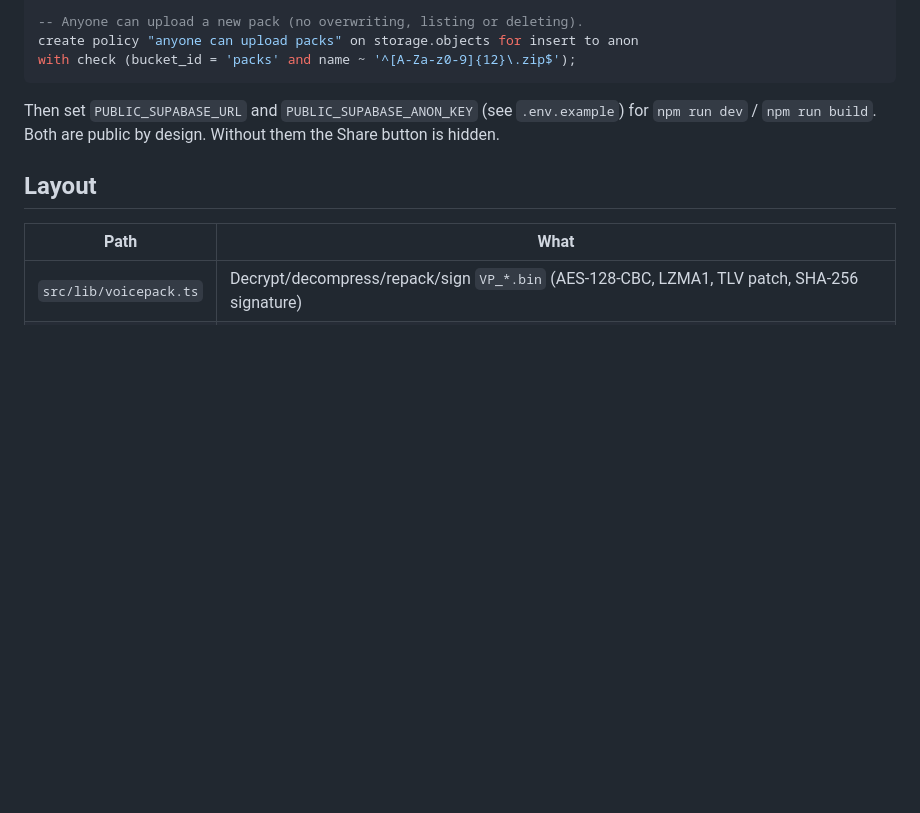
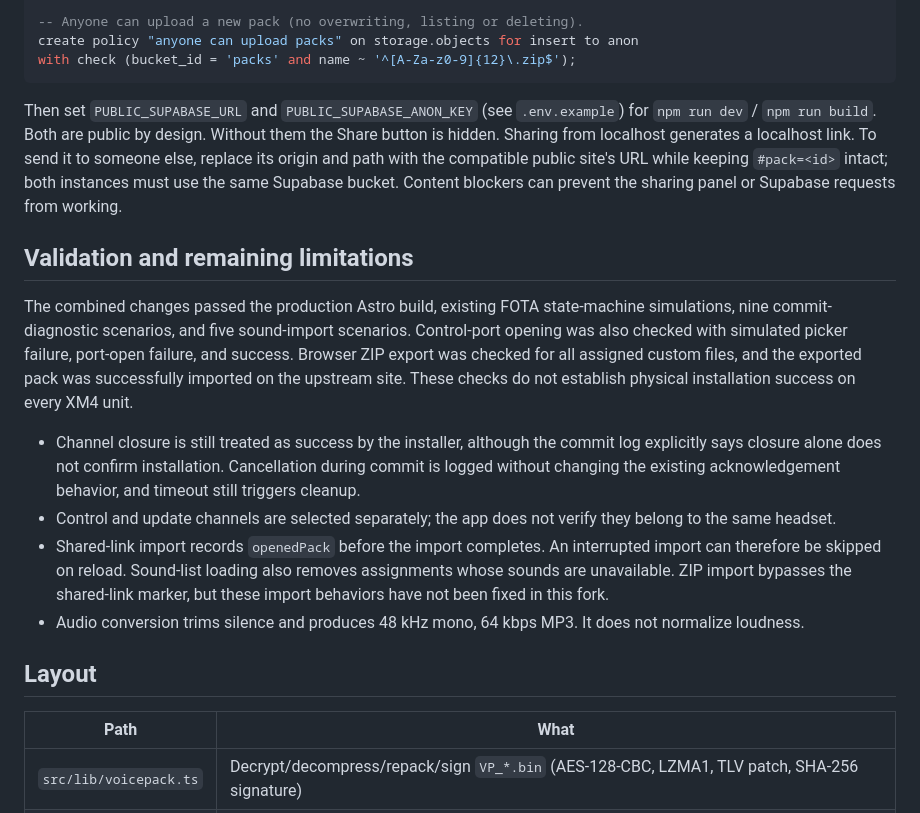
Before and after one commit to Jovlang/xm4-voice-studio, a Markdown page: README.md, the part around one of its changes. Rendered like a GitHub page; blank space fills up the shorter version.

```diff
--- a/README.md
+++ b/README.md
@@ -45,6 +76,26 @@ with check (bucket_id = 'packs' and name ~ '^[A-Za-z0-9]{12}\.zip$');
 
 Then set `PUBLIC_SUPABASE_URL` and `PUBLIC_SUPABASE_ANON_KEY` (see `.env.example`) for `npm run dev` / `npm run build`.
 Both are public by design. Without them the Share button is hidden.
+Sharing from localhost generates a localhost link. To send it to someone else, replace its origin and
+path with the compatible public site's URL while keeping `#pack=<id>` intact; both instances must use
+the same Supabase bucket. Content blockers can prevent the sharing panel or Supabase requests from working.
+
+## Validation and remaining limitations
+
+The combined changes passed the production Astro build, existing FOTA state-machine simulations,
+nine commit-diagnostic scenarios, and five sound-import scenarios. Control-port opening was also checked
+with simulated picker failure, port-open failure, and success. Browser ZIP export was checked for all
+assigned custom files, and the exported pack was successfully imported on the upstream site.
+These checks do not establish physical installation success on every XM4 unit.
+
+- Channel closure is still treated as success by the installer, although the commit log explicitly
+  says closure alone does not confirm installation. Cancellation during commit is logged without changing
+  the existing acknowledgement behavior, and timeout still triggers cleanup.
+- Control and update channels are selected separately; the app does not verify they belong to the same headset.
+- Shared-link import records `openedPack` before the import completes. An interrupted import can therefore
+  be skipped on reload. Sound-list loading also removes assignments whose sounds are unavailable.
+  ZIP import bypasses the shared-link marker, but these import behaviors have not been fixed in this fork.
+- Audio conversion trims silence and produces 48 kHz mono, 64 kbps MP3. It does not normalize loudness.
 
 ## Layout
 
```
Also changed, not shown: other parts of README.md (+38 -7 lines).
